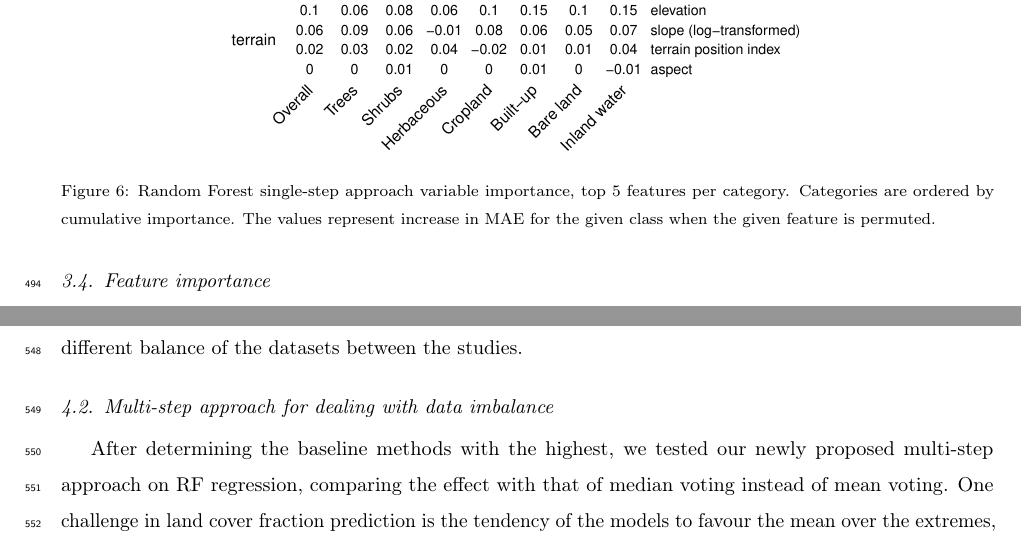
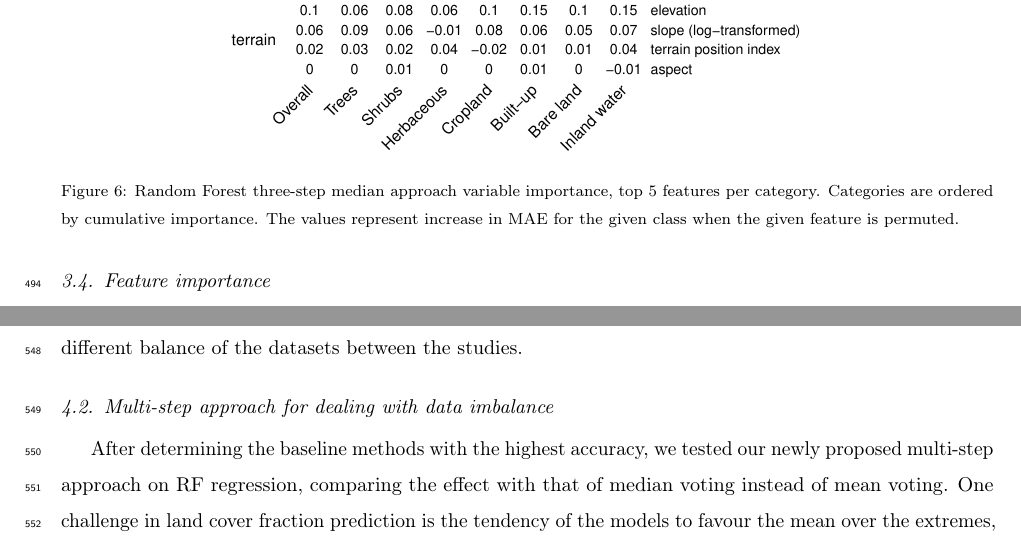
Before and after one commit to GreatEmerald/master-classification-paper, a LaTeX paper (article/article.tex): two parts of pages 21 and 23 of 38, joined at a grey line, cut so that both start at the same text. Compiled offline with pdfLaTeX.

Commit message:
Minor fixes

```diff
--- a/article/article.tex
+++ b/article/article.tex
@@ -844,7 +844,7 @@ The results are shown in figure \ref{fig-varimp}.
 \begin{figure}
     \centering
     \includegraphics[width=14cm]{article-figures/heatmaps/2020-11-06-varimp-heatmap-top5}
-    \caption{Random Forest single-step approach variable importance, top 5 features per category. Categories are ordered by cumulative importance. The values represent increase in MAE for the given class when the given feature is permuted.}
+    \caption{Random Forest three-step median approach variable importance, top 5 features per category. Categories are ordered by cumulative importance. The values represent increase in MAE for the given class when the given feature is permuted.}
     \label{fig-varimp}
 \end{figure}
 
@@ -895,7 +895,7 @@ The differences in the absolute numbers of \gls{RMSE} and \gls{MAE} between thes
 
 \subsection{Multi-step approach for dealing with data imbalance}
 
-After determining the baseline methods with the highest, we tested our newly proposed multi-step approach on \gls{RF} regression, comparing the effect with that of median voting instead of mean voting.
+After determining the baseline methods with the highest accuracy, we tested our newly proposed multi-step approach on \gls{RF} regression, comparing the effect with that of median voting instead of mean voting.
 One challenge in land cover fraction prediction is the tendency of the models to favour the mean over the extremes, as that minimises \gls{RMSE} that may arise from incorrect predictions.
 However, that leads to increased fuzziness of the result, where pixels with high uncertainty are marked as a mix of many classes, and fractions of 0\% are rarely, if ever, predicted.
 Our proposed multi-step approach adjusts the balance the other way.
```
